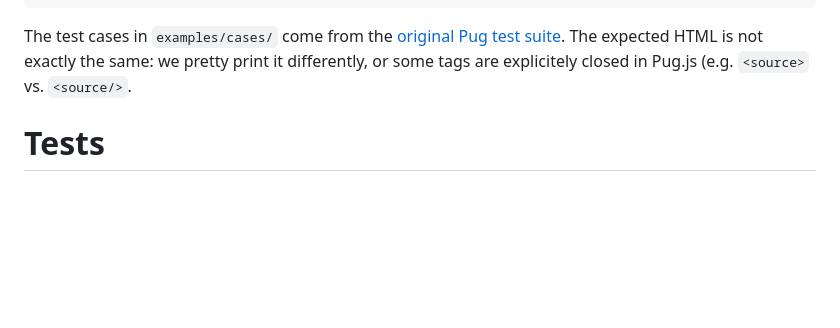
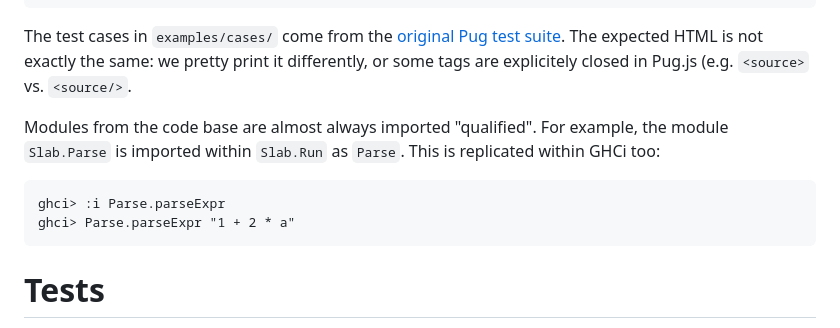
Before and after one commit to hypered/slab, a Markdown page: README.md, the part around the change. Drawn GitHub-style; blank space fills up the shorter version.

Commit message:
Add note to the README.

````diff
--- a/README.md
+++ b/README.md
@@ -128,6 +128,15 @@ suite](https://github.com/pugjs/pug/tree/master/packages/pug/test/cases). The
 expected HTML is not exactly the same: we pretty print it differently, or some
 tags are explicitely closed in Pug.js (e.g. `<source>` vs. `<source/>`.
 
+Modules from the code base are almost always imported "qualified". For example,
+the module `Slab.Parse` is imported within `Slab.Run` as `Parse`. This is
+replicated within GHCi too:
+
+```
+ghci> :i Parse.parseExpr
+ghci> Parse.parseExpr "1 + 2 * a"
+```
+
 # Tests
 
 To run the test suite, use the `runExamples` function within GHCi.
````
